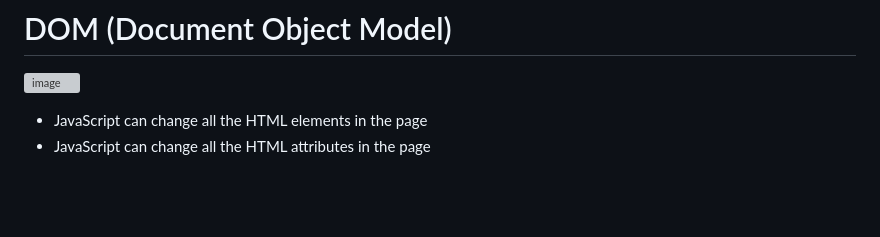
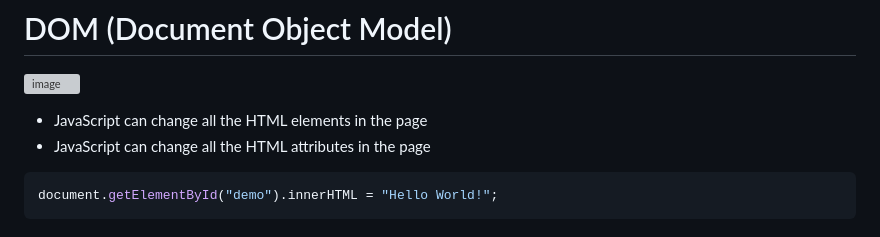
Before and after one commit to Asifekhlaque/Learn_Javascript, a Markdown page: README.md, the part around the change. Drawn GitHub-style; blank space fills up the shorter version; grey boxes are pictures that could not be loaded.

````diff
--- a/README.md
+++ b/README.md
@@ -400,3 +400,6 @@ Console method is a way to perform operations on a string
 ![image](https://github.com/Asifekhlaque/Learn_Javascript/assets/132199879/1a662252-b229-4527-9fb0-a9c583187aee)
 - JavaScript can change all the HTML elements in the page
 - JavaScript can change all the HTML attributes in the page
+```js
+document.getElementById("demo").innerHTML = "Hello World!";
+```
````
